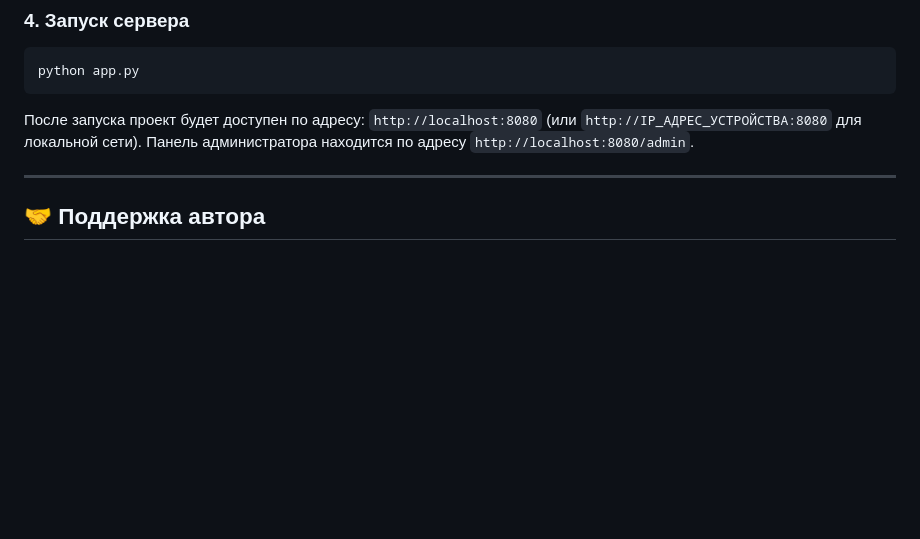
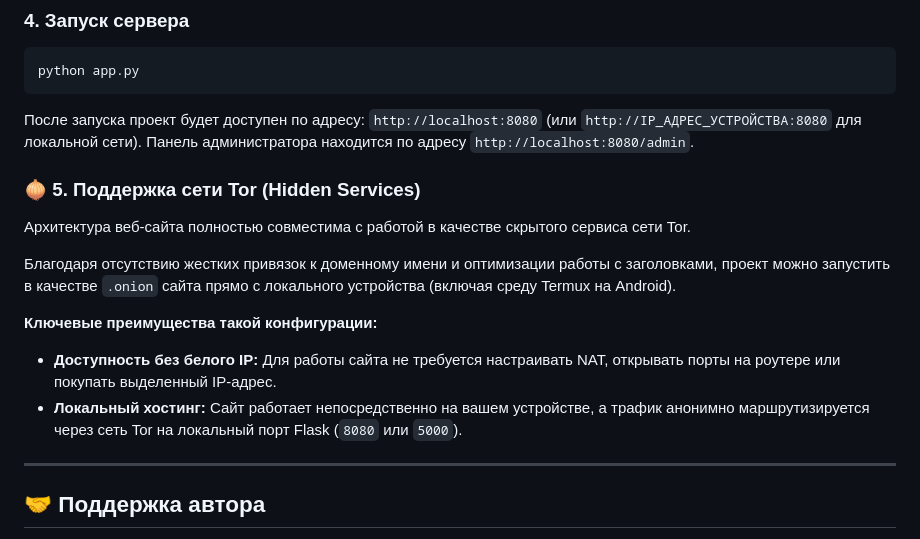
Before and after one commit to Jeekepep/tor-anon-website, a Markdown page: README.md, the part around the change. GitHub-like rendering; blank space fills up the shorter version.

````diff
--- a/README.md
+++ b/README.md
@@ -61,6 +61,17 @@ python app.py
 ```
 После запуска проект будет доступен по адресу: `http://localhost:8080` (или `http://IP_АДРЕС_УСТРОЙСТВА:8080` для локальной сети). Панель администратора находится по адресу `http://localhost:8080/admin`.
 
+### 🧅 5. Поддержка сети Tor (Hidden Services)
+
+Архитектура веб-сайта полностью совместима с работой в качестве скрытого сервиса сети Tor.
+
+Благодаря отсутствию жестких привязок к доменному имени и оптимизации работы с заголовками, проект можно запустить в качестве `.onion` сайта прямо с локального устройства (включая среду Termux на Android).
+
+**Ключевые преимущества такой конфигурации:**
+* **Доступность без белого IP:** Для работы сайта не требуется настраивать NAT, открывать порты на роутере или покупать выделенный IP-адрес.
+* **Локальный хостинг:** Сайт работает непосредственно на вашем устройстве, а трафик анонимно маршрутизируется через сеть Tor на локальный порт Flask (`8080` или `5000`).
+
+
 ---
 
 ## 🤝 Поддержка автора
````
